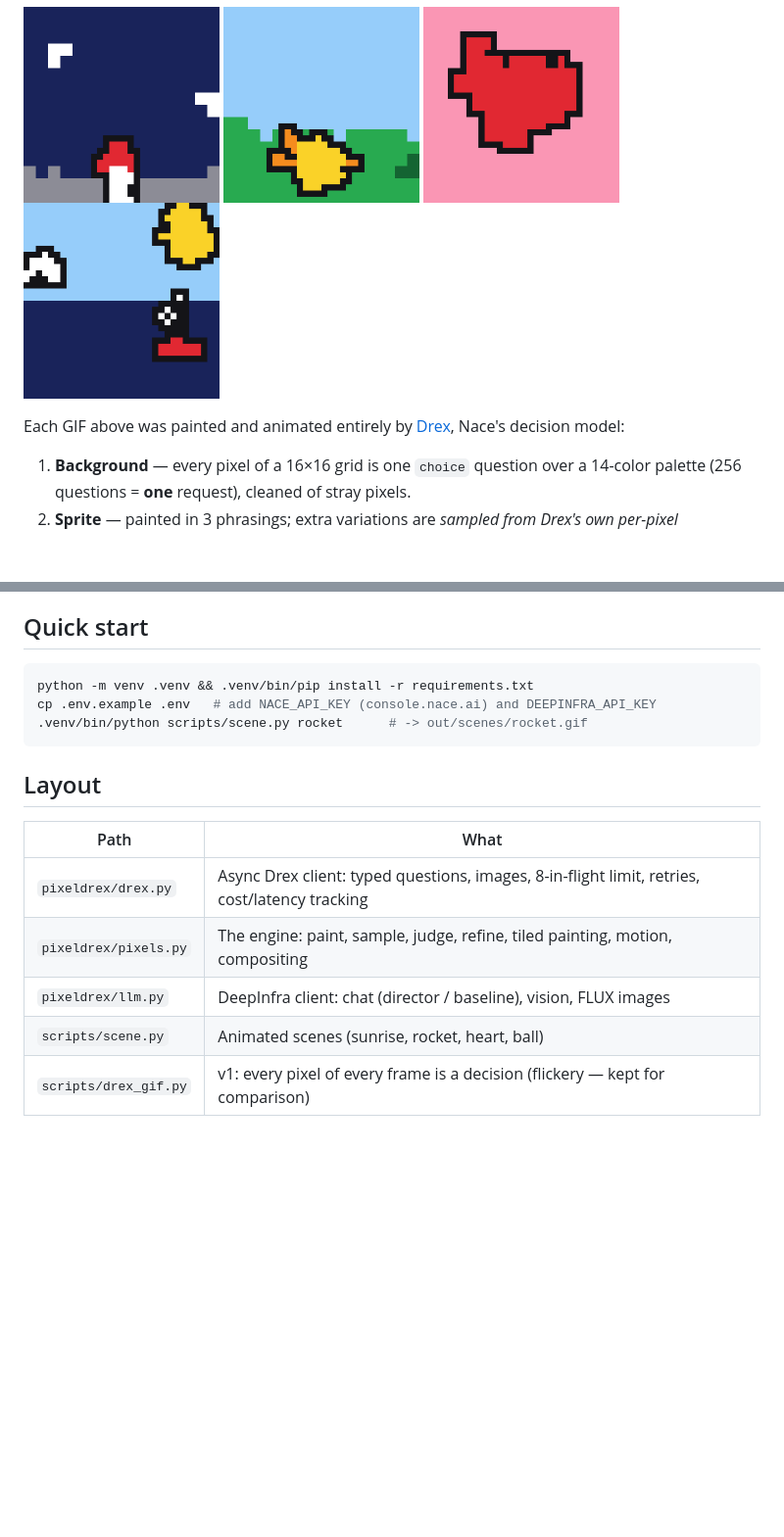
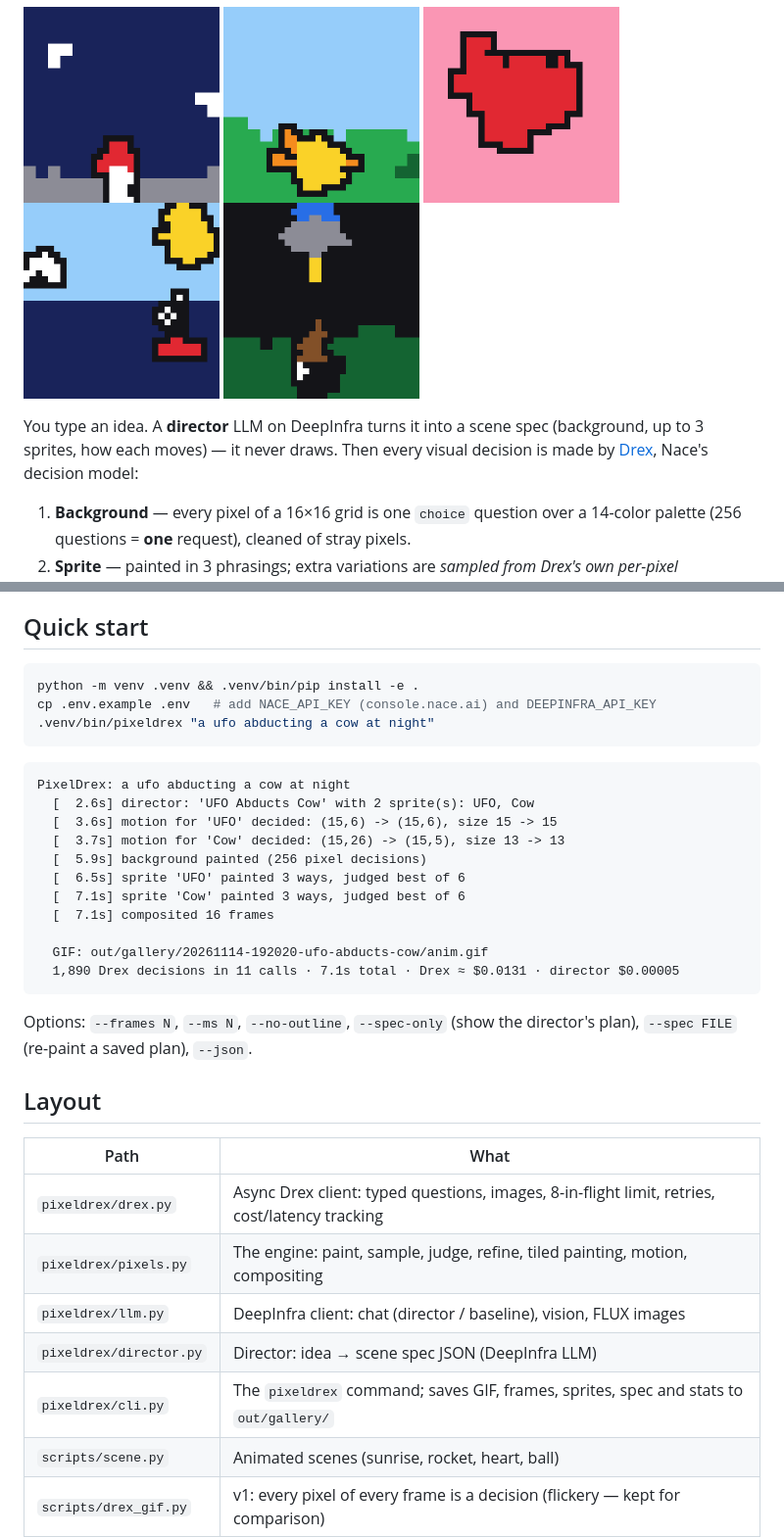
Before and after one commit to mauryantitans/PixelDrex, a Markdown page: README.md, 2 parts joined by grey strips. Shown at 98% size. Rendered like a GitHub page; pictures changed too: docs/gallery/ufo.gif (added); blank space fills up the shorter version.

````diff
--- a/README.md
+++ b/README.md
@@ -9,9 +9,10 @@ Built at **Drexathon** (Nace AI, Nov 14 2026) · Track: 🎨 Wildcard
 <img src="docs/gallery/sunrise.gif" width="200">
 <img src="docs/gallery/heart.gif" width="200">
 <img src="docs/gallery/birds.gif" width="200">
+<img src="docs/gallery/ufo.gif" width="200">
 </p>
 
-Each GIF above was painted and animated entirely by [Drex](https://console.nace.ai), Nace's decision model:
+You type an idea. A **director** LLM on DeepInfra turns it into a scene spec (background, up to 3 sprites, how each moves) — it never draws. Then every visual decision is made by [Drex](https://console.nace.ai), Nace's decision model:
 
 1. **Background** — every pixel of a 16×16 grid is one `choice` question over a 14-color palette (256 questions = **one** request), cleaned of stray pixels.
 2. **Sprite** — painted in 3 phrasings; extra variations are *sampled from Drex's own per-pixel probabilities* (no extra calls); stray pixels are cleaned; Drex Max looks at all 6 candidates and picks the best. Trimmed and given a 1-px outline.
@@ -22,10 +23,26 @@ Each GIF above was painted and animated entirely by [Drex](https://console.nace.
 ## Quick start
 
 ```bash
-python -m venv .venv && .venv/bin/pip install -r requirements.txt
+python -m venv .venv && .venv/bin/pip install -e .
 cp .env.example .env   # add NACE_API_KEY (console.nace.ai) and DEEPINFRA_API_KEY
-.venv/bin/python scripts/scene.py rocket      # -> out/scenes/rocket.gif
+.venv/bin/pixeldrex "a ufo abducting a cow at night"
 ```
+
+```text
+PixelDrex: a ufo abducting a cow at night
+  [  2.6s] director: 'UFO Abducts Cow' with 2 sprite(s): UFO, Cow
+  [  3.6s] motion for 'UFO' decided: (15,6) -> (15,6), size 15 -> 15
+  [  3.7s] motion for 'Cow' decided: (15,26) -> (15,5), size 13 -> 13
+  [  5.9s] background painted (256 pixel decisions)
+  [  6.5s] sprite 'UFO' painted 3 ways, judged best of 6
+  [  7.1s] sprite 'Cow' painted 3 ways, judged best of 6
+  [  7.1s] composited 16 frames
+
+  GIF: out/gallery/20261114-192020-ufo-abducts-cow/anim.gif
+  1,890 Drex decisions in 11 calls · 7.1s total · Drex ≈ $0.0131 · director $0.00005
+```
+
+Options: `--frames N`, `--ms N`, `--no-outline`, `--spec-only` (show the director's plan), `--spec FILE` (re-paint a saved plan), `--json`.
 
 ## Layout
 
@@ -34,6 +51,8 @@ cp .env.example .env   # add NACE_API_KEY (console.nace.ai) and DEEPINFRA_API_KE
 | `pixeldrex/drex.py` | Async Drex client: typed questions, images, 8-in-flight limit, retries, cost/latency tracking |
 | `pixeldrex/pixels.py` | The engine: paint, sample, judge, refine, tiled painting, motion, compositing |
 | `pixeldrex/llm.py` | DeepInfra client: chat (director / baseline), vision, FLUX images |
+| `pixeldrex/director.py` | Director: idea → scene spec JSON (DeepInfra LLM) |
+| `pixeldrex/cli.py` | The `pixeldrex` command; saves GIF, frames, sprites, spec and stats to `out/gallery/` |
 | `scripts/scene.py` | Animated scenes (sunrise, rocket, heart, ball) |
 | `scripts/drex_gif.py` | v1: every pixel of every frame is a decision (flickery — kept for comparison) |
 | `PLAN.md` | Build plan for the hackathon |
````
Also changed, not shown: docs/gallery/cat_mouse.gif (added), 11 other files.
